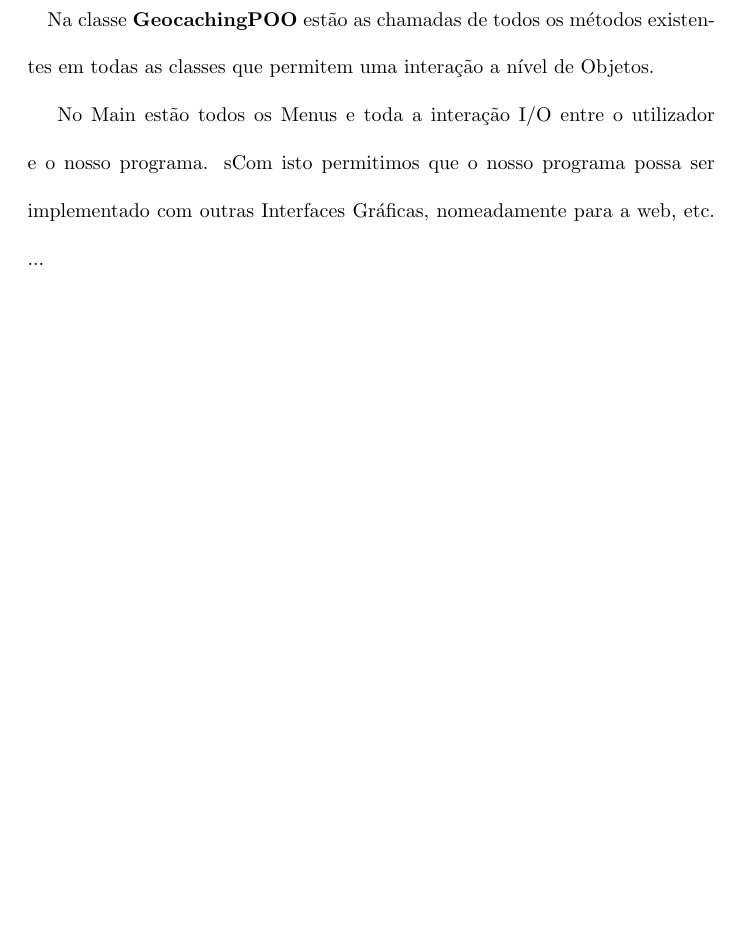
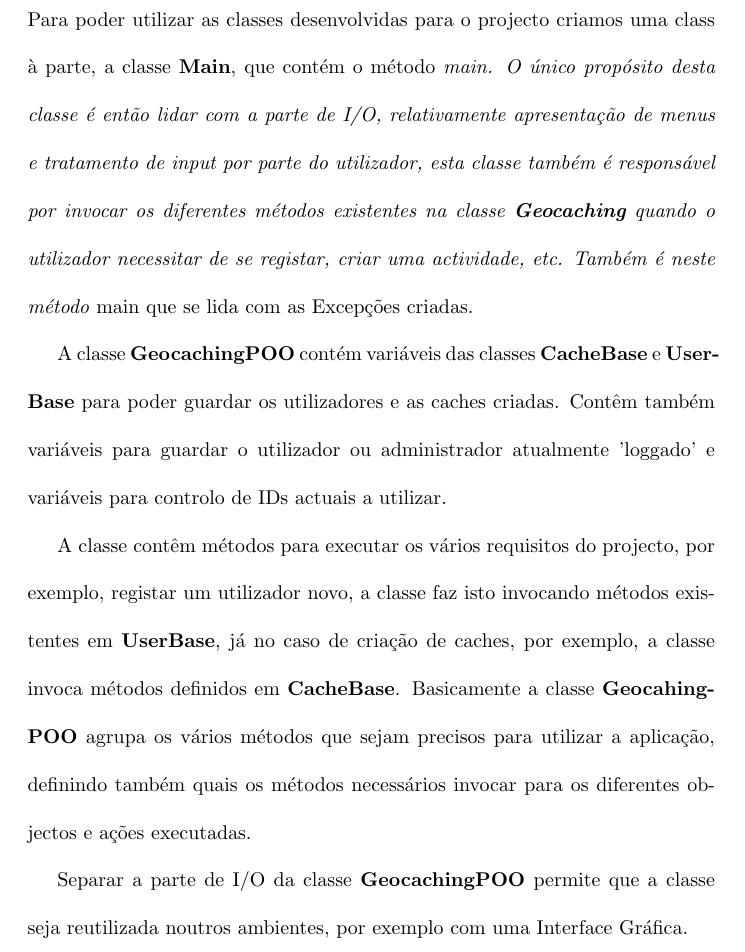
Before and after one commit to martinhoaragao/Geocaching-Java, a LaTeX document (reportGeo.tex): part of page 18 of 21, cut at the place of the change, the shorter picture padded with empty space. Compiled offline with pdfLaTeX.

Commit message:
Add Main and GeocahingPOO to report

```diff
--- a/reportGeo.tex
+++ b/reportGeo.tex
@@ -270,15 +270,22 @@ TODO
 
 
 \pagebreak
-\section{Programa Principal e Main}
-\quad Na classe \textbf{GeocachingPOO} estão as chamadas de todos os métodos existentes em todas as classes que
-permitem uma interação a nível de Objetos.
-
-\par No Main estão todos os Menus e toda a interação I/O entre o utilizador e o nosso programa. sCom isto permitimos que o nosso programa possa ser implementado com outras Interfaces Gráficas, nomeadamente para a
-web, etc. ...
-
-
-
+\section{Classes Main e GeocahingPOO}
+\par Para poder utilizar as classes desenvolvidas para o projecto criamos uma class à parte, a classe \textbf{Main}, que contém
+o método \em main. O único propósito desta classe é então lidar com a parte de I/O, relativamente apresentação de menus
+e tratamento de input por parte do utilizador, esta classe também é responsável por invocar os diferentes métodos existentes
+na classe \textbf{Geocaching} quando o utilizador necessitar de se registar, criar uma actividade, etc.
+Também é neste método \em main que se lida com as Excepções criadas.
+\par A classe \textbf{GeocachingPOO} contém variáveis das classes \textbf{CacheBase} e \textbf{UserBase} para poder guardar
+os utilizadores e as caches criadas. Contêm também variáveis para guardar o utilizador ou administrador atualmente 'loggado'
+e variáveis para controlo de IDs actuais a utilizar.
+\par A classe contêm métodos para executar os vários requisitos do projecto, por exemplo, registar um utilizador novo, a classe
+faz isto invocando métodos existentes em \textbf{UserBase}, já no caso de criação de caches, por exemplo, a classe invoca
+métodos definidos em \textbf{CacheBase}. Basicamente a classe \textbf{GeocahingPOO} agrupa os vários métodos que sejam
+precisos para utilizar a aplicação, definindo também quais os métodos necessários invocar para os diferentes objectos e ações
+executadas.
+\par Separar a parte de I/O da classe \textbf{GeocachingPOO} permite que a classe seja reutilizada noutros ambientes, por
+exemplo com uma Interface Gráfica.
 
 \pagebreak
 \section{Salvaguarda do Estado e Load do último Estado}
```
